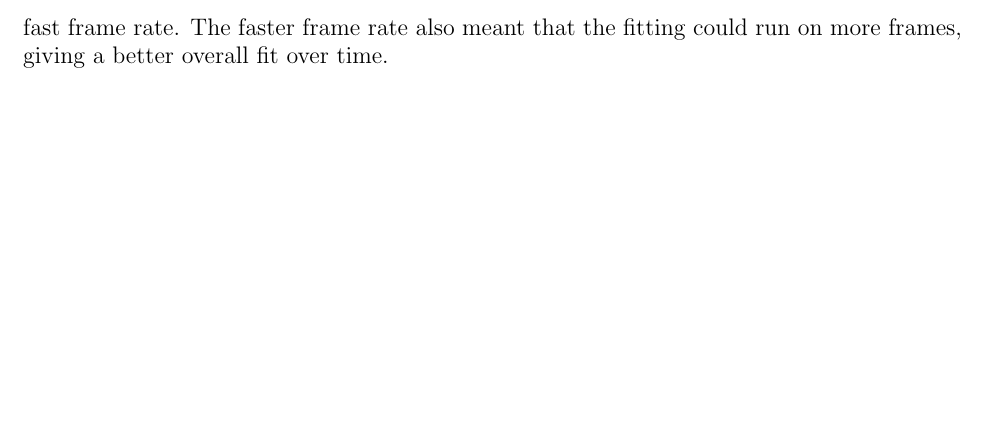
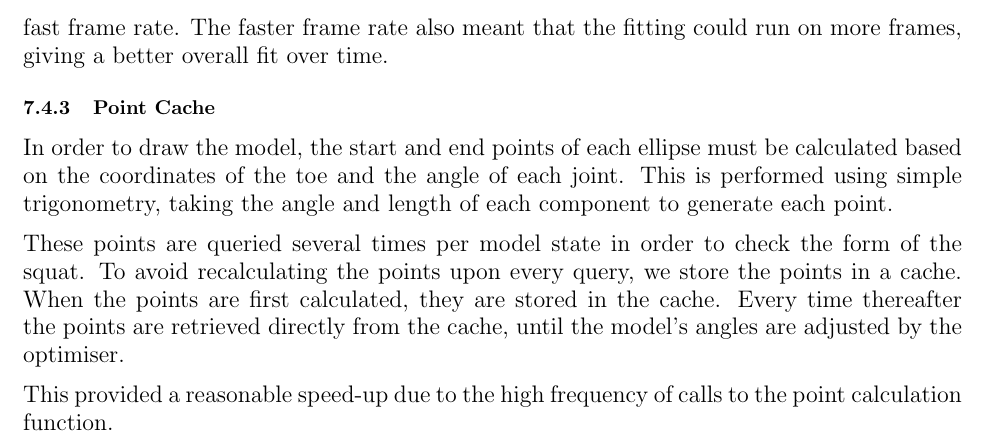
Before and after one commit to cogwirrel/squat_report, a LaTeX document (report.tex, which reads implementation/optimisation.tex): part of page 32 of 54, cut so that both start at the same text, the shorter picture padded with empty space. Compiled offline with pdfLaTeX.

Commit message:
Add point cache section

```diff
--- a/implementation/optimisation.tex
+++ b/implementation/optimisation.tex
@@ -19,3 +19,11 @@ A small but powerful tool in improving the performance of the application was th
 Capping the number of iterations at too high a value would mean that in the worst case the frame rate would be slow, giving the user a poor experience. Too low a value would mean that the fit per-frame would not be accurate enough, causing the model to poorly follow the figure and give bad analysis results.
 
 A good value which met this trade-off was 20 iterations. This gave a good enough fit and a fast frame rate. The faster frame rate also meant that the fitting could run on more frames, giving a better overall fit over time.
+
+\subsubsection{Point Cache}
+
+In order to draw the model, the start and end points of each ellipse must be calculated based on the coordinates of the toe and the angle of each joint. This is performed using simple trigonometry, taking the angle and length of each component to generate each point.
+
+These points are queried several times per model state in order to check the form of the squat. To avoid recalculating the points upon every query, we store the points in a cache. When the points are first calculated, they are stored in the cache. Every time thereafter the points are retrieved directly from the cache, until the model's angles are adjusted by the optimiser.
+
+This provided a reasonable speed-up due to the high frequency of calls to the point calculation function.
```
